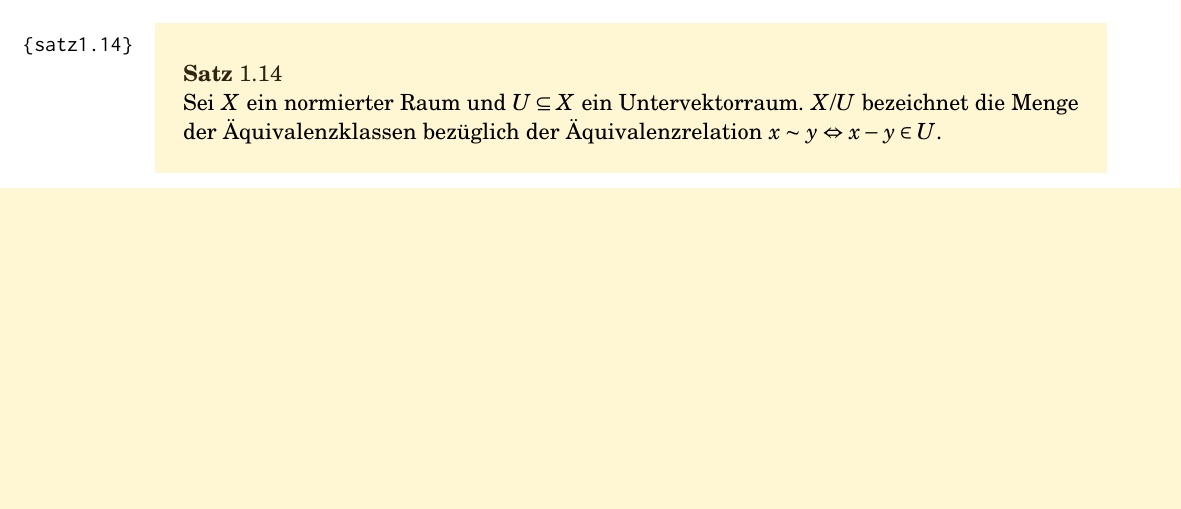
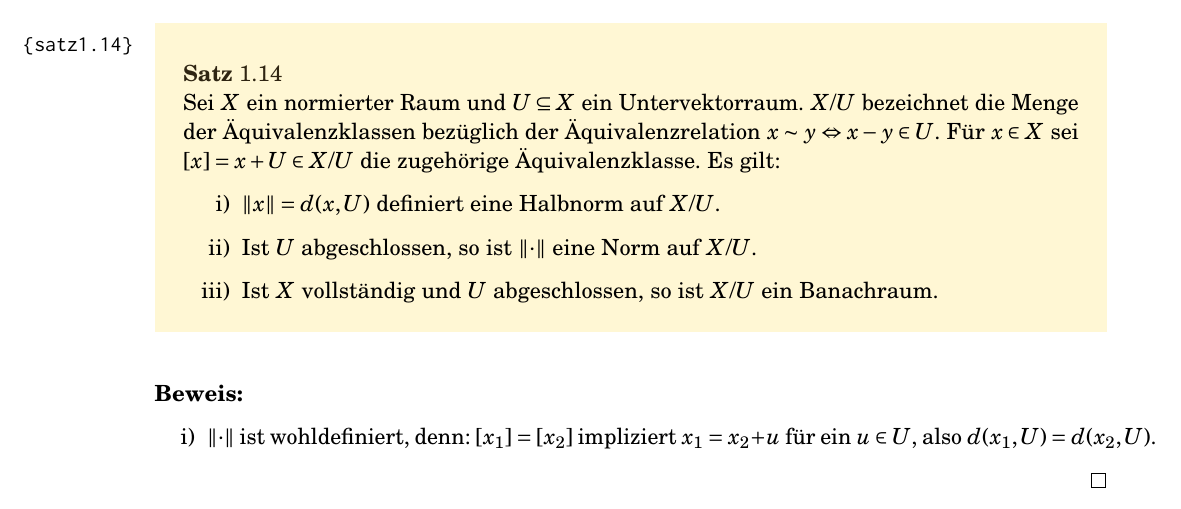
Before and after one commit to kepfle/FunkAna, a LaTeX book (funkana.tex, which reads content/kapitel1.tex): part of page 20 of 20, cut so that both start at the same text, the shorter picture padded with empty space. Compiled offline with pdfLaTeX; an older LaTeX class or package is replaced by its successor.

Commit message:
02.05.16

```diff
--- a/content/kapitel1.tex
+++ b/content/kapitel1.tex
@@ -285,5 +285,15 @@ $ C[a,b] $ ist separabel.
  Es gilt: \[ d(x,A)=0\Leftrightarrow x\in\bar A \]
 \end{bemerkung*}
 \begin{satz}
-	Sei $ X $ ein normierter Raum und $ U\subseteq X $ ein Untervektorraum. $ X/U $ bezeichnet die Menge der \"Aquivalenzklassen bez\"uglich der \"Aquivalenzrelation $ x\sim y\Leftrightarrow x-y\in U $.
+	Sei $ X $ ein normierter Raum und $ U\subseteq X $ ein Untervektorraum. $ X/U $ bezeichnet die Menge der \"Aquivalenzklassen bez\"uglich der \"Aquivalenzrelation $ x\sim y\Leftrightarrow x-y\in U $. F\"ur $ x\in X $ sei $ [x]=x+U\in X/U $ die zugeh\"orige \"Aquivalenzklasse. Es gilt:
+	\begin{enumerate}
+		\item $ \norm{x}=d(x,U) $ definiert eine Halbnorm auf $ X/U $.
+		\item Ist $ U $ abgeschlossen, so ist $ \norm{\cdot} $ eine Norm auf $ X/U $.
+		\item Ist $ X $ vollst\"andig und $ U $ abgeschlossen, so ist $ X/U $ ein Banachraum.
+	\end{enumerate}
 \end{satz}
+\begin{beweis}
+	\begin{enumerate}
+		\item $ \norm{\cdot} $ ist wohldefiniert, denn: $ [x_1]=[x_2] $ impliziert $ x_1=x_2+u $ f\"ur ein $ u\in U $, also $ d(x_1,U)=d(x_2,U) $.
+	\end{enumerate}
+\end{beweis}
```
Also changed, not shown: funkana.pdf, 3 other files.
